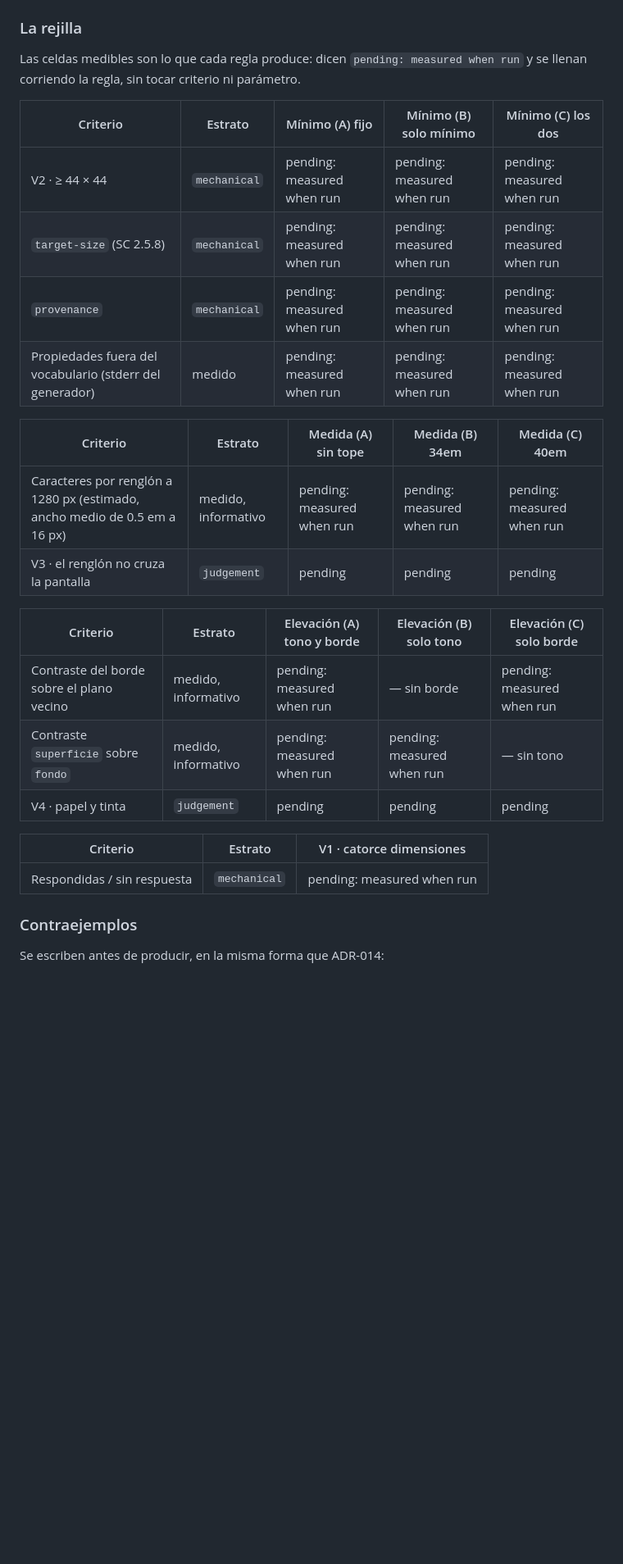
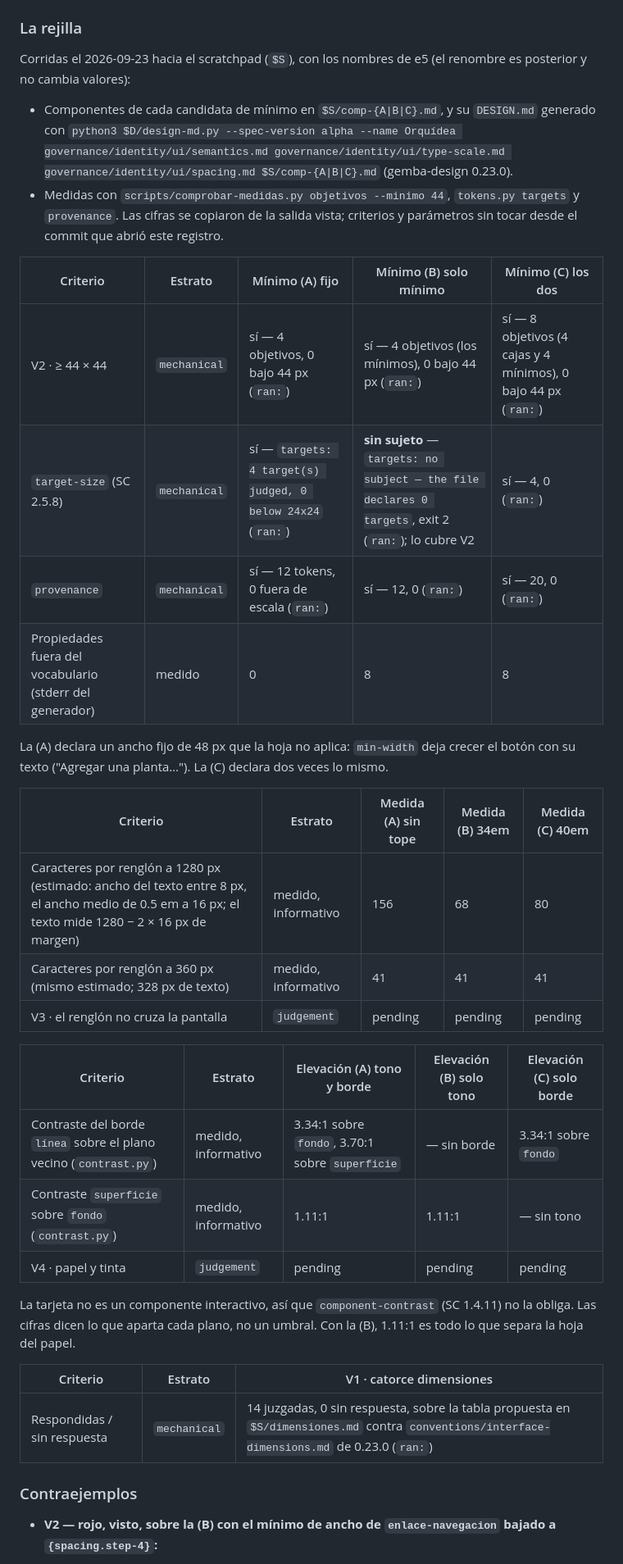
Before and after one commit to deducoder/orquidea, a Markdown page: records/decisions/adr-016-gemba-design-0-23-vocabulary.md, the part around one of its changes. Shown at 82% size. GitHub-like rendering; blank space fills up the shorter version.

```diff
--- a/records/decisions/adr-016-gemba-design-0-23-vocabulary.md
+++ b/records/decisions/adr-016-gemba-design-0-23-vocabulary.md
@@ -121,31 +121,38 @@ Respuesta propuesta. Una dimensión que el formato de `DESIGN.md` no lleva se de
 
 ### La rejilla
 
-Las celdas medibles son lo que cada regla produce: dicen `pending: measured when run` y se llenan corriendo la regla, sin tocar criterio ni parámetro.
+Corridas el 2026-09-23 hacia el scratchpad (`$S`), con los nombres de e5 (el renombre es posterior y no cambia valores):
+- Componentes de cada candidata de mínimo en `$S/comp-{A|B|C}.md`, y su `DESIGN.md` generado con `python3 $D/design-md.py --spec-version alpha --name Orquídea governance/identity/ui/semantics.md governance/identity/ui/type-scale.md governance/identity/ui/spacing.md $S/comp-{A|B|C}.md` (gemba-design 0.23.0).
+- Medidas con `scripts/comprobar-medidas.py objetivos --minimo 44`, `tokens.py targets` y `provenance`. Las cifras se copiaron de la salida vista; criterios y parámetros sin tocar desde el commit que abrió este registro.
 
 | Criterio | Estrato | Mínimo (A) fijo | Mínimo (B) solo mínimo | Mínimo (C) los dos |
 |---|---|---|---|---|
-| V2 · ≥ 44 × 44 | `mechanical` | pending: measured when run | pending: measured when run | pending: measured when run |
-| `target-size` (SC 2.5.8) | `mechanical` | pending: measured when run | pending: measured when run | pending: measured when run |
-| `provenance` | `mechanical` | pending: measured when run | pending: measured when run | pending: measured when run |
-| Propiedades fuera del vocabulario (stderr del generador) | medido | pending: measured when run | pending: measured when run | pending: measured when run |
+| V2 · ≥ 44 × 44 | `mechanical` | sí — 4 objetivos, 0 bajo 44 px (`ran:`) | sí — 4 objetivos (los mínimos), 0 bajo 44 px (`ran:`) | sí — 8 objetivos (4 cajas y 4 mínimos), 0 bajo 44 px (`ran:`) |
+| `target-size` (SC 2.5.8) | `mechanical` | sí — `targets: 4 target(s) judged, 0 below 24x24` (`ran:`) | **sin sujeto** — `targets: no subject — the file declares 0 targets`, exit 2 (`ran:`); lo cubre V2 | sí — 4, 0 (`ran:`) |
+| `provenance` | `mechanical` | sí — 12 tokens, 0 fuera de escala (`ran:`) | sí — 12, 0 (`ran:`) | sí — 20, 0 (`ran:`) |
+| Propiedades fuera del vocabulario (stderr del generador) | medido | 0 | 8 | 8 |
+
+La (A) declara un ancho fijo de 48 px que la hoja no aplica: `min-width` deja crecer el botón con su texto ("Agregar una planta…"). La (C) declara dos veces lo mismo.
 
 | Criterio | Estrato | Medida (A) sin tope | Medida (B) 34em | Medida (C) 40em |
 |---|---|---|---|---|
-| Caracteres por renglón a 1280 px (estimado, ancho medio de 0.5 em a 16 px) | medido, informativo | pending: measured when run | pending: measured when run | pending: measured when run |
+| Caracteres por renglón a 1280 px (estimado: ancho del texto entre 8 px, el ancho medio de 0.5 em a 16 px; el texto mide 1280 − 2 × 16 px de margen) | medido, informativo | 156 | 68 | 80 |
+| Caracteres por renglón a 360 px (mismo estimado; 328 px de texto) | medido, informativo | 41 | 41 | 41 |
 | V3 · el renglón no cruza la pantalla | `judgement` | pending | pending | pending |
 
 | Criterio | Estrato | Elevación (A) tono y borde | Elevación (B) solo tono | Elevación (C) solo borde |
 |---|---|---|---|---|
-| Contraste del borde sobre el plano vecino | medido, informativo | pending: measured when run | — sin borde | pending: measured when run |
-| Contraste `superficie` sobre `fondo` | medido, informativo | pending: measured when run | pending: measured when run | — sin tono |
+| Contraste del borde `línea` sobre el plano vecino (`contrast.py`) | medido, informativo | 3.34:1 sobre `fondo`, 3.70:1 sobre `superficie` | — sin borde | 3.34:1 sobre `fondo` |
+| Contraste `superficie` sobre `fondo` (`contrast.py`) | medido, informativo | 1.11:1 | 1.11:1 | — sin tono |
 | V4 · papel y tinta | `judgement` | pending | pending | pending |
+
+La tarjeta no es un componente interactivo, así que `component-contrast` (SC 1.4.11) no la obliga. Las cifras dicen lo que aparta cada plano, no un umbral. Con la (B), 1.11:1 es todo lo que separa la hoja del papel.
 
 | Criterio | Estrato | V1 · catorce dimensiones |
 |---|---|---|
-| Respondidas / sin respuesta | `mechanical` | pending: measured when run |
+| Respondidas / sin respuesta | `mechanical` | 14 juzgadas, 0 sin respuesta, sobre la tabla propuesta en `$S/dimensiones.md` contra `conventions/interface-dimensions.md` de 0.23.0 (`ran:`) |
 
 ### Contraejemplos
 
-Se escriben antes de producir, en la misma forma que ADR-014:
+- **V2 — rojo, visto, sobre la (B) con el mínimo de ancho de `enlace-navegacion` bajado a `{spacing.step-4}`:**
 
```
Also changed, not shown: other parts of records/decisions/adr-016-gemba-design-0-23-vocabulary.md (+27 -4 lines).
